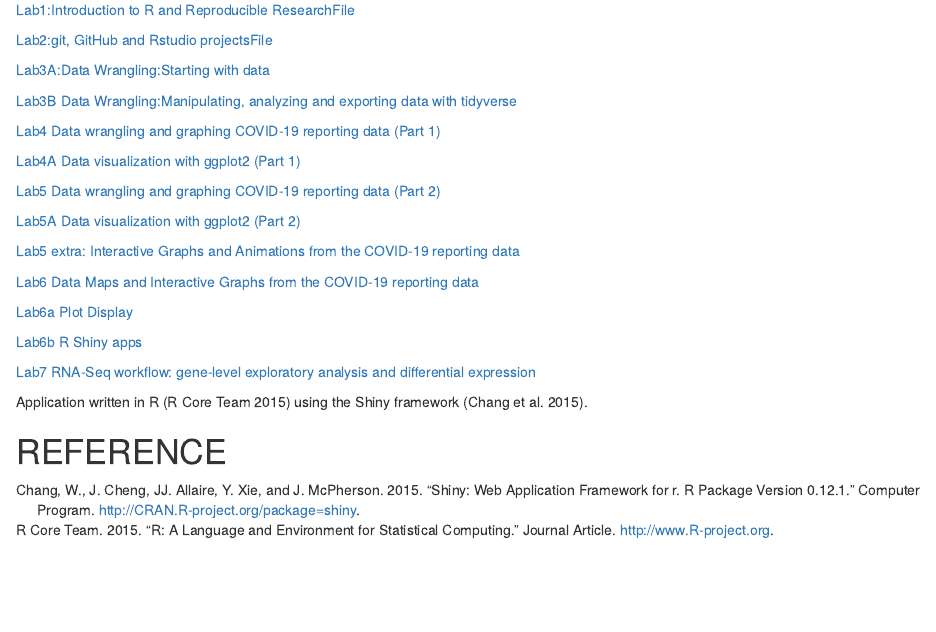
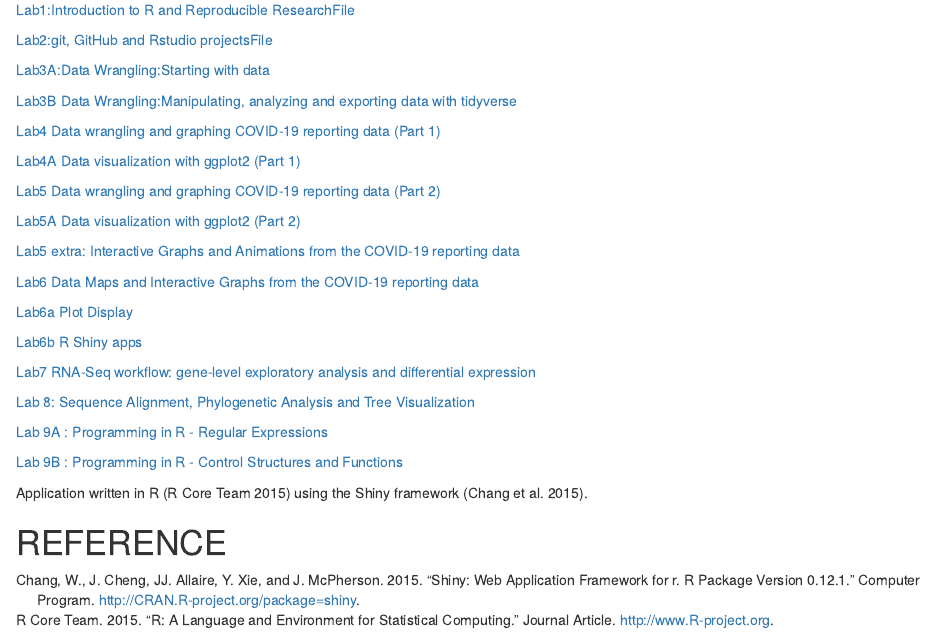
Before and after one commit to Billy-Zhoup/genomics-course, an R Markdown document (index.Rmd): the page in a window 1100 px wide, from 120 px down. Rendered offline with R 4.5, knitr and Pandoc, with nearby package versions.

Commit message:
Index update

```diff
--- a/index.Rmd
+++ b/index.Rmd
@@ -39,6 +39,13 @@ Author: "Billy (Peng) Zhou"
 
 [Lab7 RNA-Seq workflow: gene-level exploratory analysis and differential expression](Lab7.html)
 
+[Lab 8: Sequence Alignment, Phylogenetic Analysis and Tree Visualization](Lab8.html)
+
+[Lab 9A : Programming in R - Regular Expressions](Lab9A.html)
+
+[Lab 9B : Programming in R - Control Structures and Functions
+](Lab9B.html)
+
 Application written in R [@RCoreTeam] using the Shiny framework [@Chang2015].
 
 # REFERENCE
```
